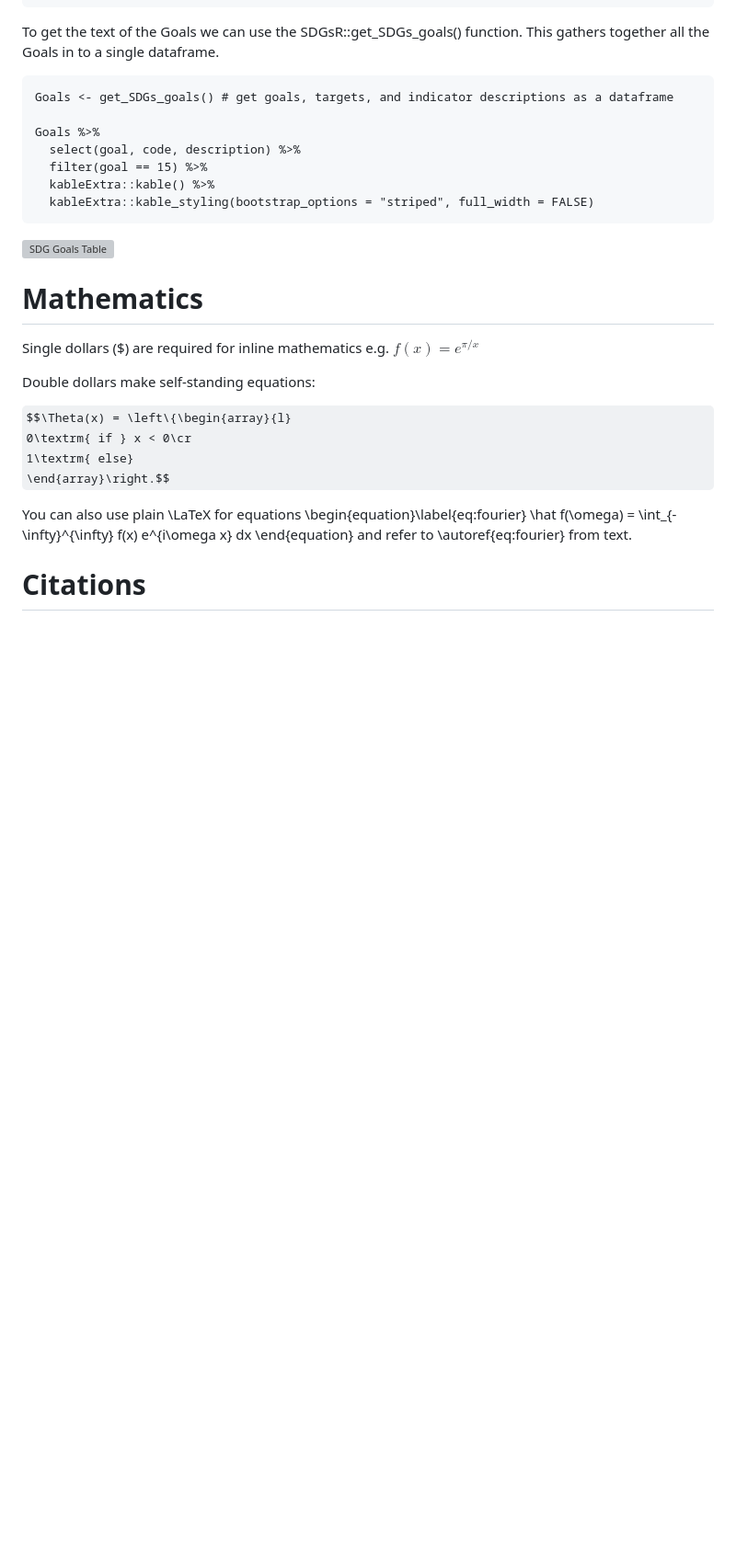
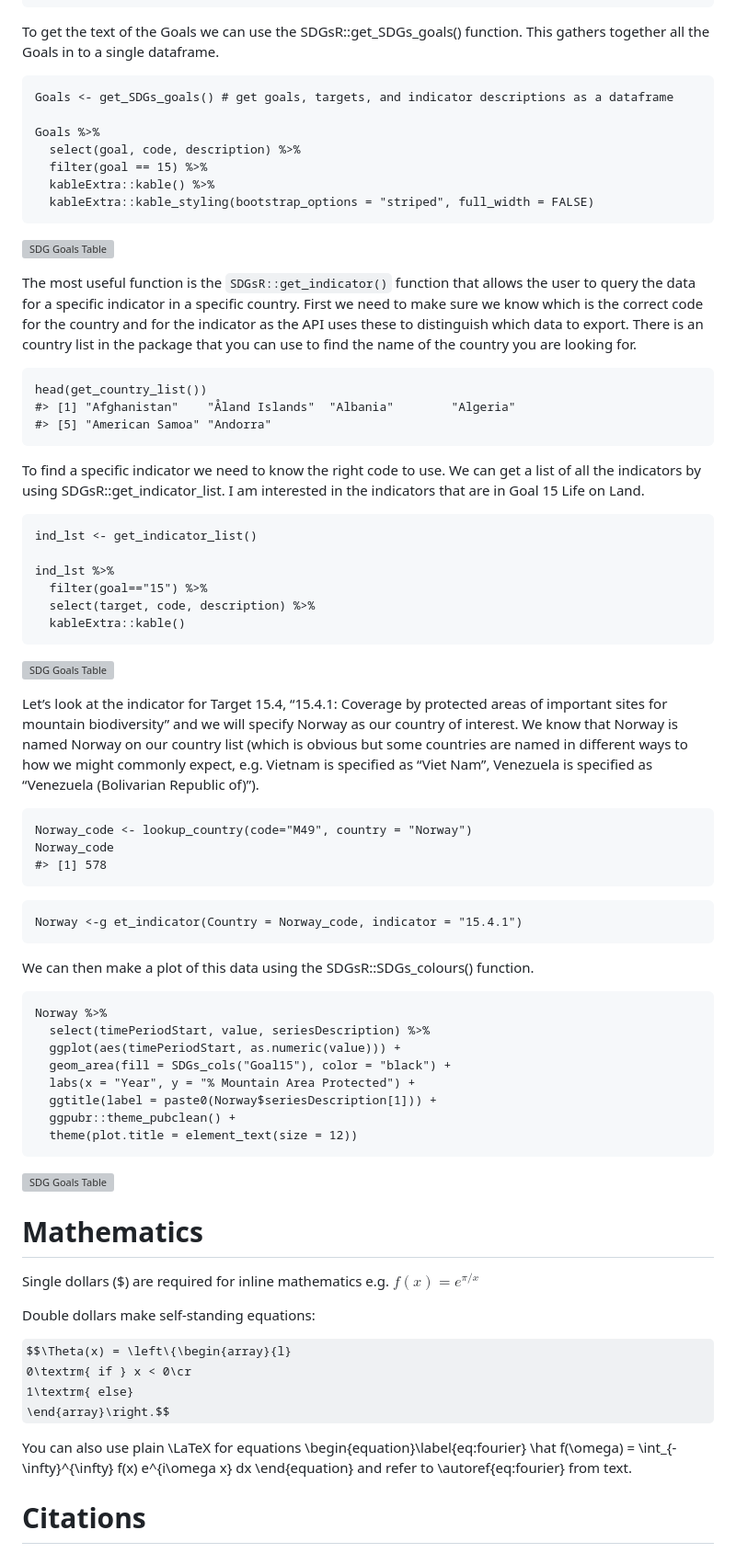
Before and after one commit to DrMattG/SDGsR, a Markdown page: joss_example.md, the part around the change. Shown at 92% size. Drawn GitHub-style; some formulas as TeX source; blank space fills up the shorter version; grey boxes are pictures that could not be loaded.

````diff
--- a/joss_example.md
+++ b/joss_example.md
@@ -90,6 +90,54 @@ Goals %>%
 ```
 ![SDG Goals Table](docs/images/goal15_table.png)
 
+The most useful function is the `SDGsR::get_indicator()` function that allows the user to query the data for a specific indicator in a specific country. First we need to make sure we know which is the correct code for the country and for the indicator as the API uses these to distinguish which data to export. There is an country list in the package that you can use to find the name of the country you are looking for.
+
+```
+head(get_country_list())
+#> [1] "Afghanistan"    "Åland Islands"  "Albania"        "Algeria"
+#> [5] "American Samoa" "Andorra"
+```
+
+To find a specific indicator we need to know the right code to use. We can get a list of all the indicators by using SDGsR::get_indicator_list. I am interested in the indicators that are in Goal 15 Life on Land.
+
+```
+ind_lst <- get_indicator_list()
+
+ind_lst %>%
+  filter(goal=="15") %>%
+  select(target, code, description) %>%
+  kableExtra::kable()
+```
+
+![SDG Goals Table](docs/images/targets15_table.png)
+
+Let’s look at the indicator for Target 15.4, “15.4.1: Coverage by protected areas of important sites for mountain biodiversity” and we will specify Norway as our country of interest. We know that Norway is named Norway on our country list (which is obvious but some countries are named in different ways to how we might commonly expect, e.g. Vietnam is specified as “Viet Nam”, Venezuela is specified as “Venezuela (Bolivarian Republic of)”).
+
+```
+Norway_code <- lookup_country(code="M49", country = "Norway")
+Norway_code
+#> [1] 578
+```
+
+```
+Norway <-g et_indicator(Country = Norway_code, indicator = "15.4.1")
+```
+
+We can then make a plot of this data using the SDGsR::SDGs_colours() function.
+
+```
+Norway %>%
+  select(timePeriodStart, value, seriesDescription) %>%
+  ggplot(aes(timePeriodStart, as.numeric(value))) +
+  geom_area(fill = SDGs_cols("Goal15"), color = "black") +
+  labs(x = "Year", y = "% Mountain Area Protected") +
+  ggtitle(label = paste0(Norway$seriesDescription[1])) +
+  ggpubr::theme_pubclean() +
+  theme(plot.title = element_text(size = 12))
+```
+
+![SDG Goals Table](docs/images/norway_protected_area.png)
+
 
 # Mathematics
 
````
